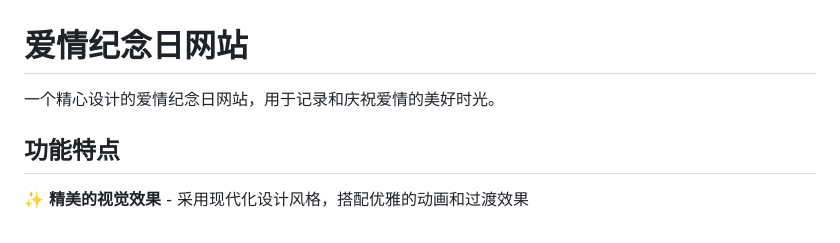
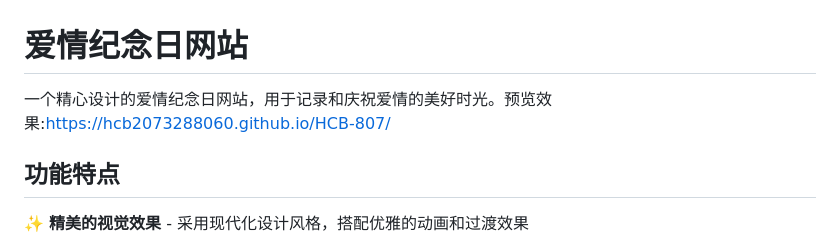
Before and after one commit to HCB2073288060/HCB-807, a Markdown page: README.md, the part around the change. Drawn GitHub-style.

```diff
--- a/README.md
+++ b/README.md
@@ -1,6 +1,6 @@
 # 爱情纪念日网站
 
-一个精心设计的爱情纪念日网站，用于记录和庆祝爱情的美好时光。
+一个精心设计的爱情纪念日网站，用于记录和庆祝爱情的美好时光。预览效果:https://hcb2073288060.github.io/HCB-807/
 
 ## 功能特点
 
```
